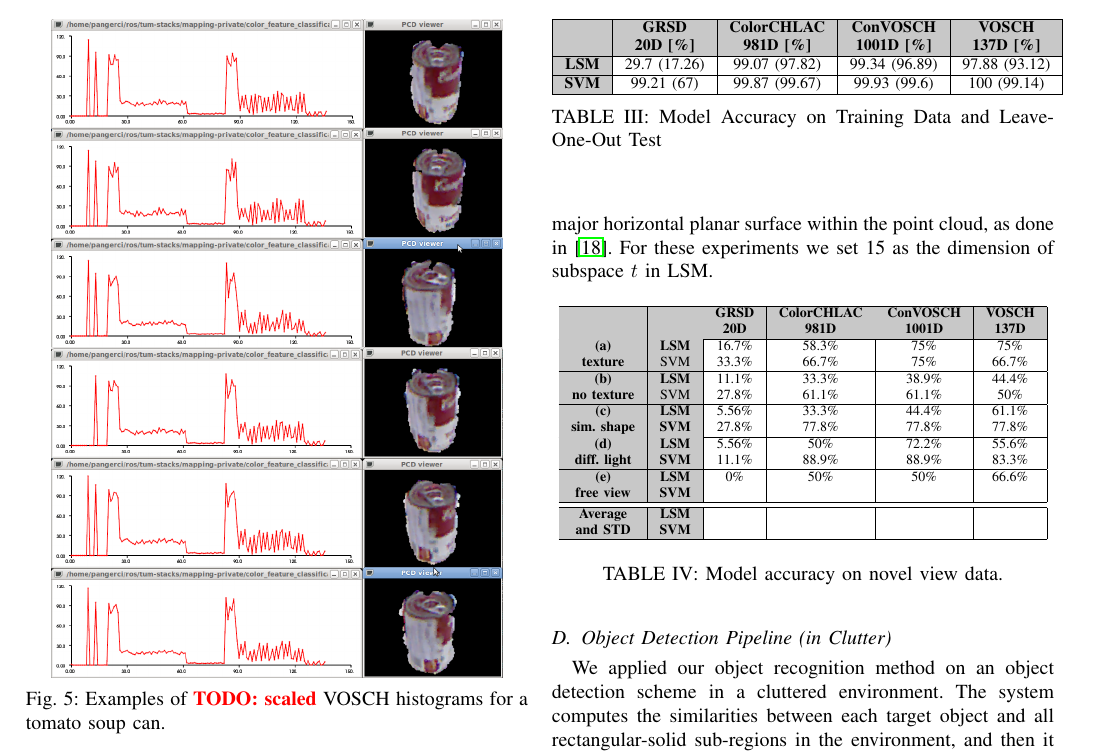
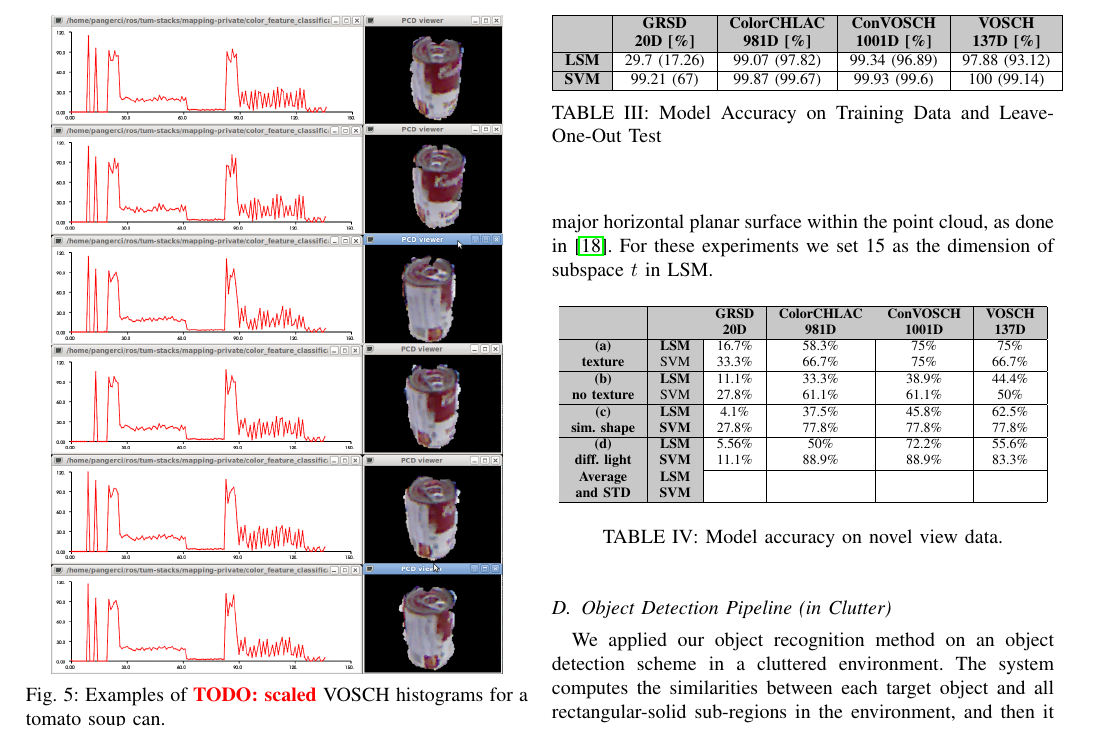
Before and after one commit to dejanpan/color-chlac-grsd, a LaTeX paper (color_chlac_grsd.tex): part of page 6 of 8, cut so that both start at the same text. Compiled offline with pdfLaTeX.

Commit message:
added free view as similar shapes scene

```diff
--- a/color_chlac_grsd.tex
+++ b/color_chlac_grsd.tex
@@ -700,15 +700,15 @@ For these experiments we set 15 as the dimension of subspace $t$ in LSM.
 \mc{1}{|>{\columncolor{tcA}}c|}{\textbf{(b)}} & \mc{1}{>{\columncolor{tcA}}c|}{\textbf{LSM}} & 11.1\% & 33.3\% & 38.9\% & 44.4\% \\
 \mc{1}{|>{\columncolor{tcA}}c|}{\textbf{no texture}} & \mc{1}{>{\columncolor{tcA}}c|}{{SVM}} & 27.8\% & 61.1\% & 61.1\% & 50\% \\
 \hline
-\mc{1}{|>{\columncolor{tcA}}c|}{\textbf{(c)}} & \mc{1}{>{\columncolor{tcA}}c|}{\textbf{LSM}} & 5.56\% & 33.3\% & 44.4\% & 61.1\% \\
+\mc{1}{|>{\columncolor{tcA}}c|}{\textbf{(c)}} & \mc{1}{>{\columncolor{tcA}}c|}{\textbf{LSM}} & 4.1\% & 37.5\% & 45.8\% & 62.5\% \\
 \mc{1}{|>{\columncolor{tcA}}c|}{\textbf{sim. shape}} & \mc{1}{>{\columncolor{tcA}}c|}{\textbf{SVM}} & 27.8\% & 77.8\% & 77.8\% & 77.8\% \\
 \hline
 \mc{1}{|>{\columncolor{tcA}}c|}{\textbf{(d)}} & \mc{1}{>{\columncolor{tcA}}c|}{\textbf{LSM}} & 5.56\% & 50\% & 72.2\% & 55.6\% \\
 \mc{1}{|>{\columncolor{tcA}}c|}{\textbf{diff. light}} & \mc{1}{>{\columncolor{tcA}}c|}{\textbf{SVM}} & 11.1\% & 88.9\% & 88.9\% & 83.3\% \\
-\hline
-\mc{1}{|>{\columncolor{tcA}}c|}{\textbf{(e)}} & \mc{1}{>{\columncolor{tcA}}c|}{\textbf{LSM}} & 0\% & 50\% & 50\% & 66.6\% \\
-\mc{1}{|>{\columncolor{tcA}}c|}{\textbf{free view}} & \mc{1}{>{\columncolor{tcA}}c|}{\textbf{SVM}} &  &  &  &  \\
-\hline
+% \hline
+% \mc{1}{|>{\columncolor{tcA}}c|}{\textbf{(e)}} & \mc{1}{>{\columncolor{tcA}}c|}{\textbf{LSM}} & 0\% & 50\% & 50\% & 66.6\% \\
+% \mc{1}{|>{\columncolor{tcA}}c|}{\textbf{free view}} & \mc{1}{>{\columncolor{tcA}}c|}{\textbf{SVM}} &  &  &  &  \\
+% \hline
 \hline
 \mc{1}{|>{\columncolor{tcA}}c|}{\textbf{Average}} & \mc{1}{>{\columncolor{tcA}}c|}{\textbf{LSM}} &  &  &  &  \\
 \mc{1}{|>{\columncolor{tcA}}c|}{\textbf{and STD}} & \mc{1}{>{\columncolor{tcA}}c|}{\textbf{SVM}} &  &  &  &  \\
```
